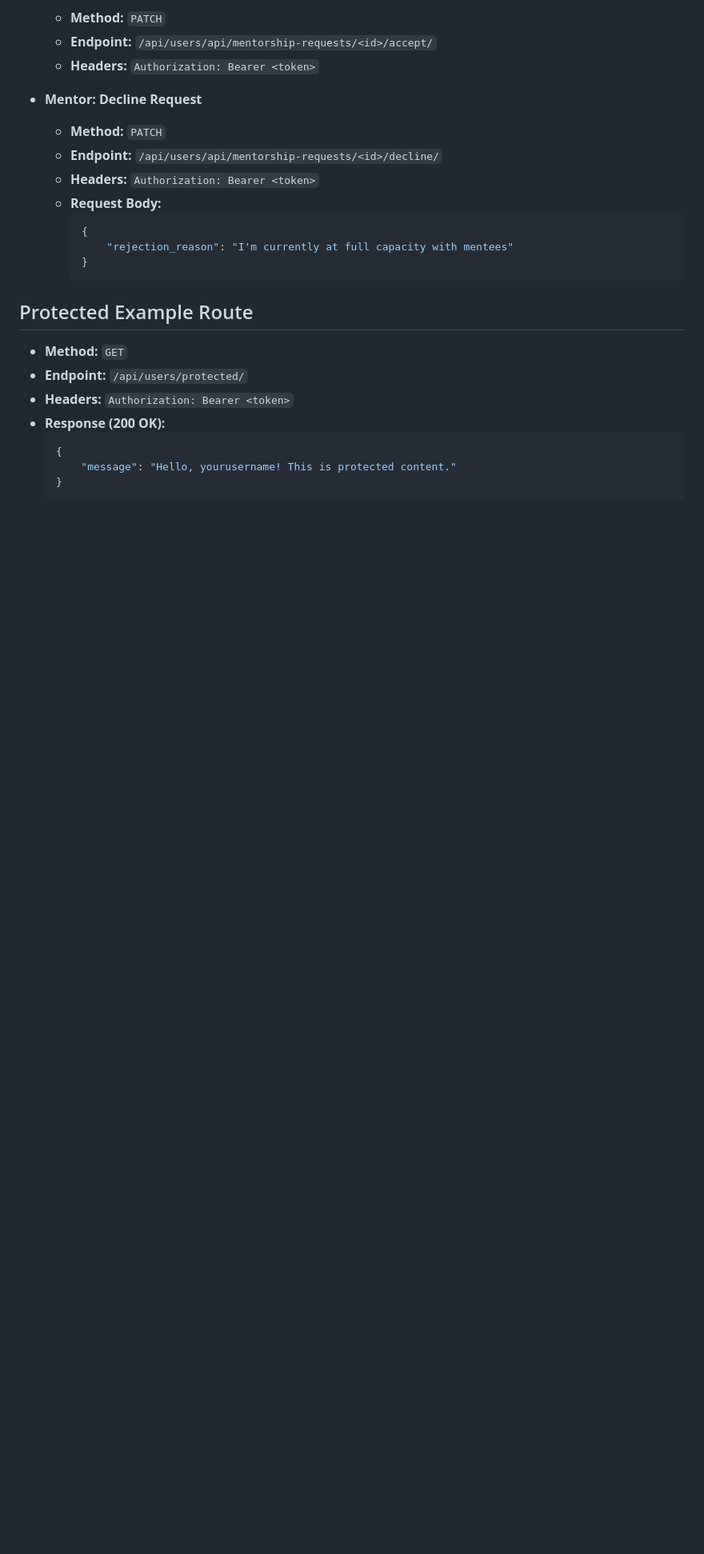
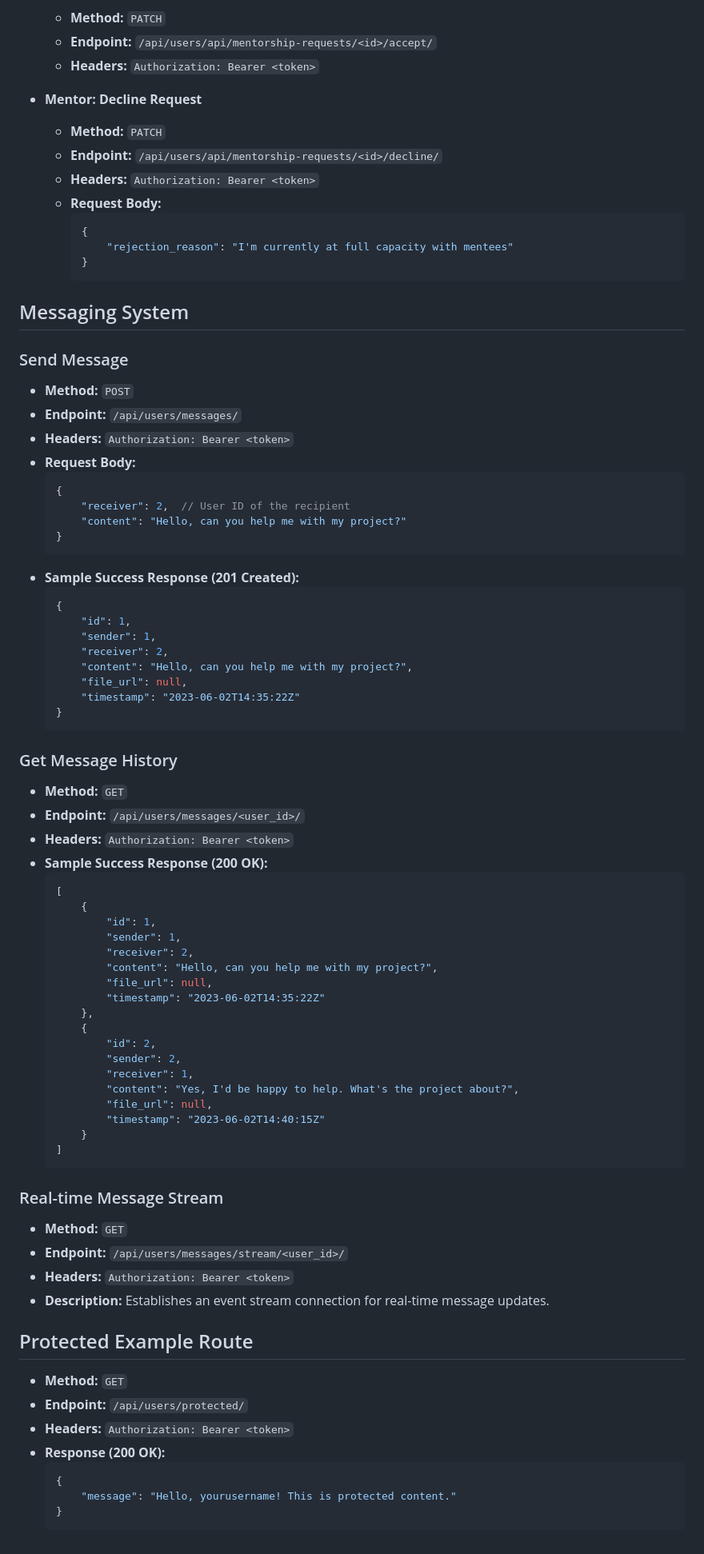
Before and after one commit to Xyleee/devguidance_django, a Markdown page: README.md, the part around the change. Shown at 80% size. GitHub-like rendering; blank space fills up the shorter version.

Commit message:
documentation

````diff
--- a/README.md
+++ b/README.md
@@ -231,6 +231,66 @@
         }
         ```
 
+## Messaging System
+
+### Send Message
+
+*   **Method:** `POST`
+*   **Endpoint:** `/api/users/messages/`
+*   **Headers:** `Authorization: Bearer <token>`
+*   **Request Body:**
+    ```json
+    {
+        "receiver": 2,  // User ID of the recipient
+        "content": "Hello, can you help me with my project?"
+    }
+    ```
+*   **Sample Success Response (201 Created):**
+    ```json
+    {
+        "id": 1,
+        "sender": 1,
+        "receiver": 2,
+        "content": "Hello, can you help me with my project?",
+        "file_url": null,
+        "timestamp": "2023-06-02T14:35:22Z"
+    }
+    ```
+
+### Get Message History
+
+*   **Method:** `GET`
+*   **Endpoint:** `/api/users/messages/<user_id>/`
+*   **Headers:** `Authorization: Bearer <token>`
+*   **Sample Success Response (200 OK):**
+    ```json
+    [
+        {
+            "id": 1,
+            "sender": 1,
+            "receiver": 2,
+            "content": "Hello, can you help me with my project?",
+            "file_url": null,
+            "timestamp": "2023-06-02T14:35:22Z"
+        },
+        {
+            "id": 2,
+            "sender": 2,
+            "receiver": 1,
+            "content": "Yes, I'd be happy to help. What's the project about?",
+            "file_url": null,
+            "timestamp": "2023-06-02T14:40:15Z"
+        }
+    ]
+    ```
+
+### Real-time Message Stream
+
+*   **Method:** `GET`
+*   **Endpoint:** `/api/users/messages/stream/<user_id>/`
+*   **Headers:** `Authorization: Bearer <token>`
+*   **Description:** Establishes an event stream connection for real-time message updates.
+
 ## Protected Example Route
 
 *   **Method:** `GET`
````
